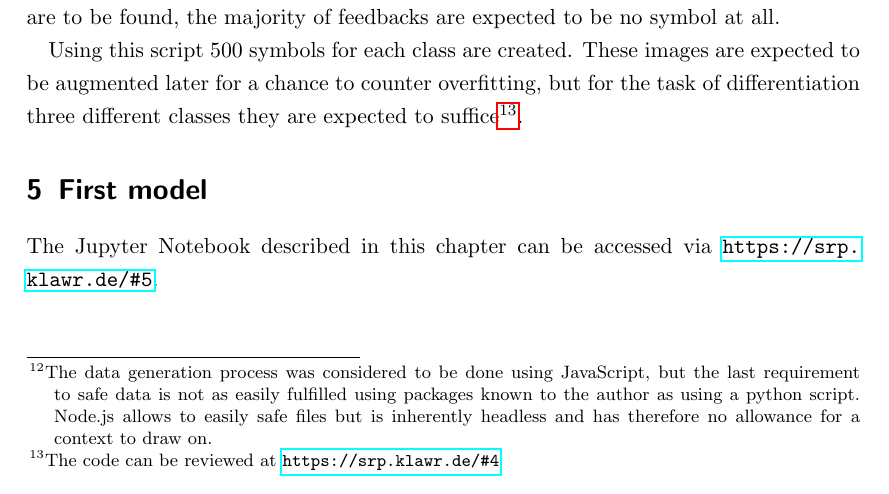
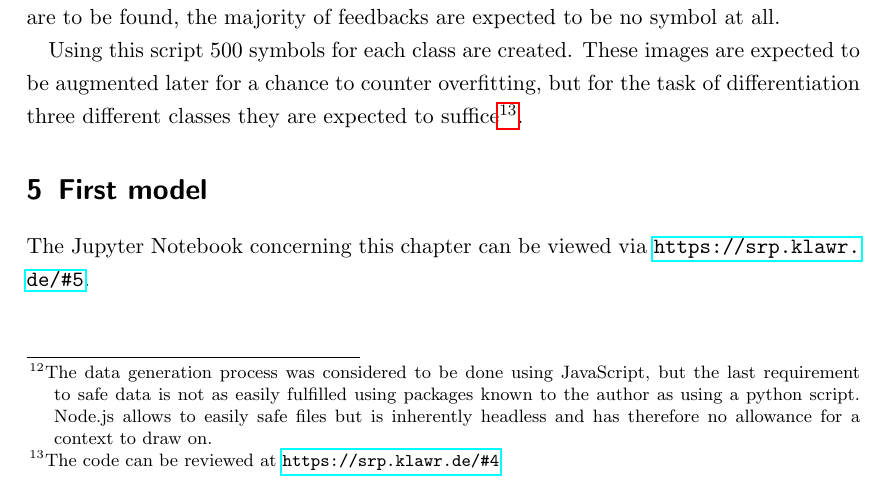
Before and after one commit to klawr/deepmech, a LaTeX document (reports/srp/document.tex, which reads reports/srp/sections/first_model.tex): part of page 14 of 34, cut so that both start at the same text. Compiled offline with pdfLaTeX.

```diff
--- a/reports/srp/sections/first_model.tex
+++ b/reports/srp/sections/first_model.tex
@@ -1,6 +1,6 @@
 \section{First model}
 
-The Jupyter Notebook described in this chapter can be accessed via \url{https://srp.klawr.de/\#5}.
+The Jupyter Notebook concerning this chapter can be viewed via \url{https://srp.klawr.de/\#5}.
 
 \subsection{Structure}
 The project structure is an important part of efficiently testing models and evaluation them against another to determine the best performing one.
```
Also changed, not shown: 3 other files.
